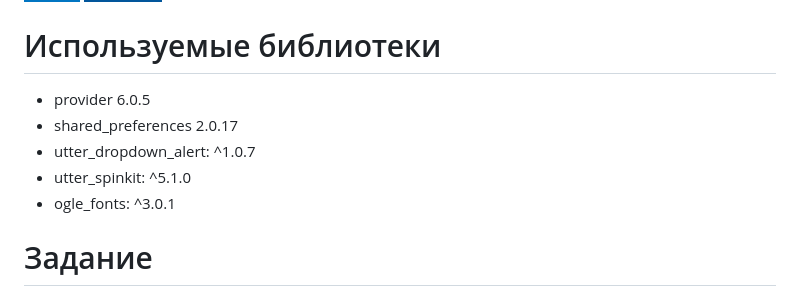
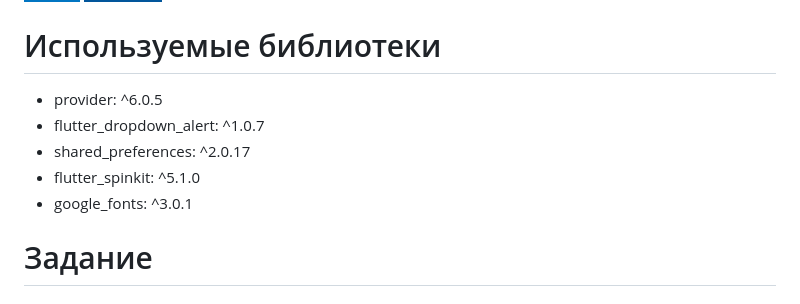
Before and after one commit to ivgl-ops/Flutter_app_pics, a Markdown page: README.md, the part around the change. Rendered like a GitHub page; badges without logos.

```diff
--- a/README.md
+++ b/README.md
@@ -3,11 +3,11 @@
 ![Dart](https://img.shields.io/badge/dart-%230175C2.svg?style=for-the-badge&logo=dart&logoColor=white) ![Flutter](https://img.shields.io/badge/Flutter-%2302569B.svg?style=for-the-badge&logo=Flutter&logoColor=white)
 
 # Используемые библиотеки
-  - provider 6.0.5
-  - shared_preferences 2.0.17
-  - utter_dropdown_alert: ^1.0.7
-  - utter_spinkit: ^5.1.0
-  - ogle_fonts: ^3.0.1
+  - provider: ^6.0.5
+  - flutter_dropdown_alert: ^1.0.7
+  - shared_preferences: ^2.0.17
+  - flutter_spinkit: ^5.1.0
+  - google_fonts: ^3.0.1
 
 # Задание
 
```
